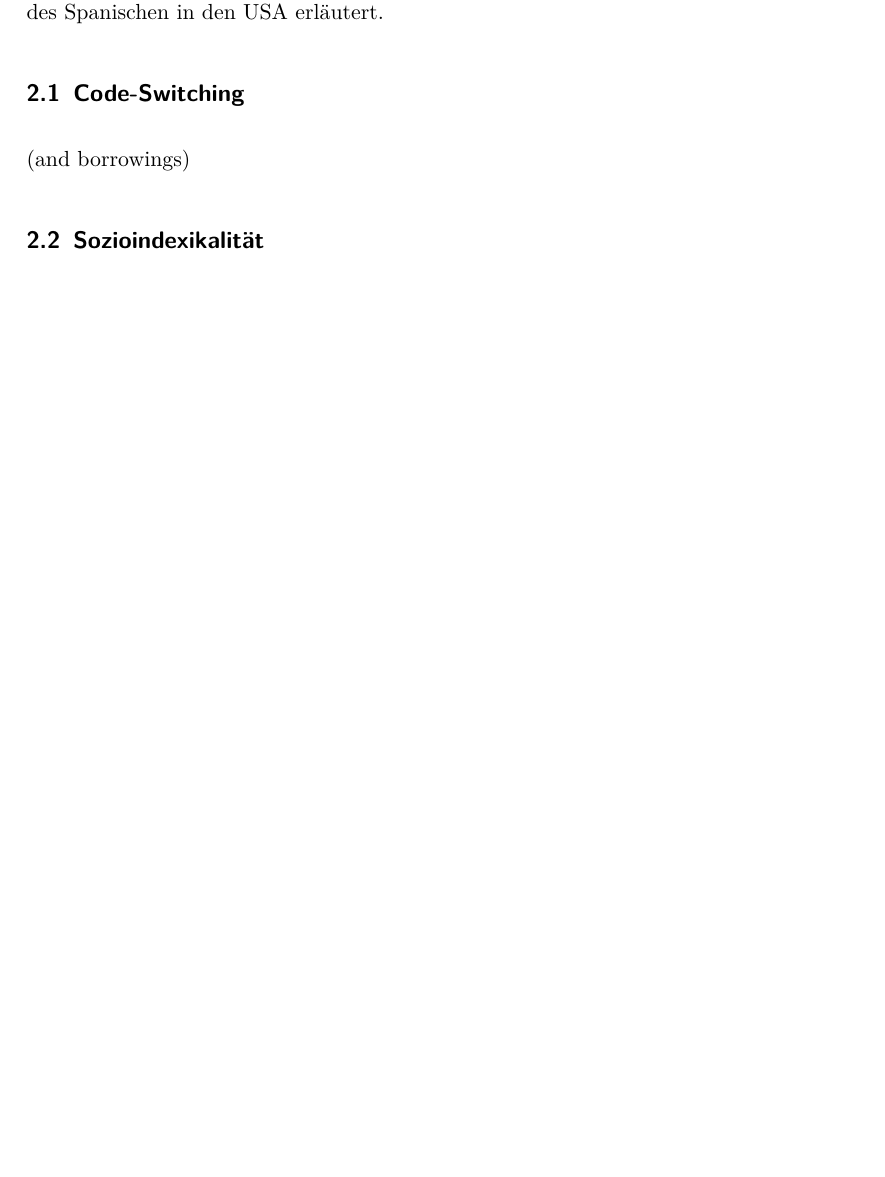
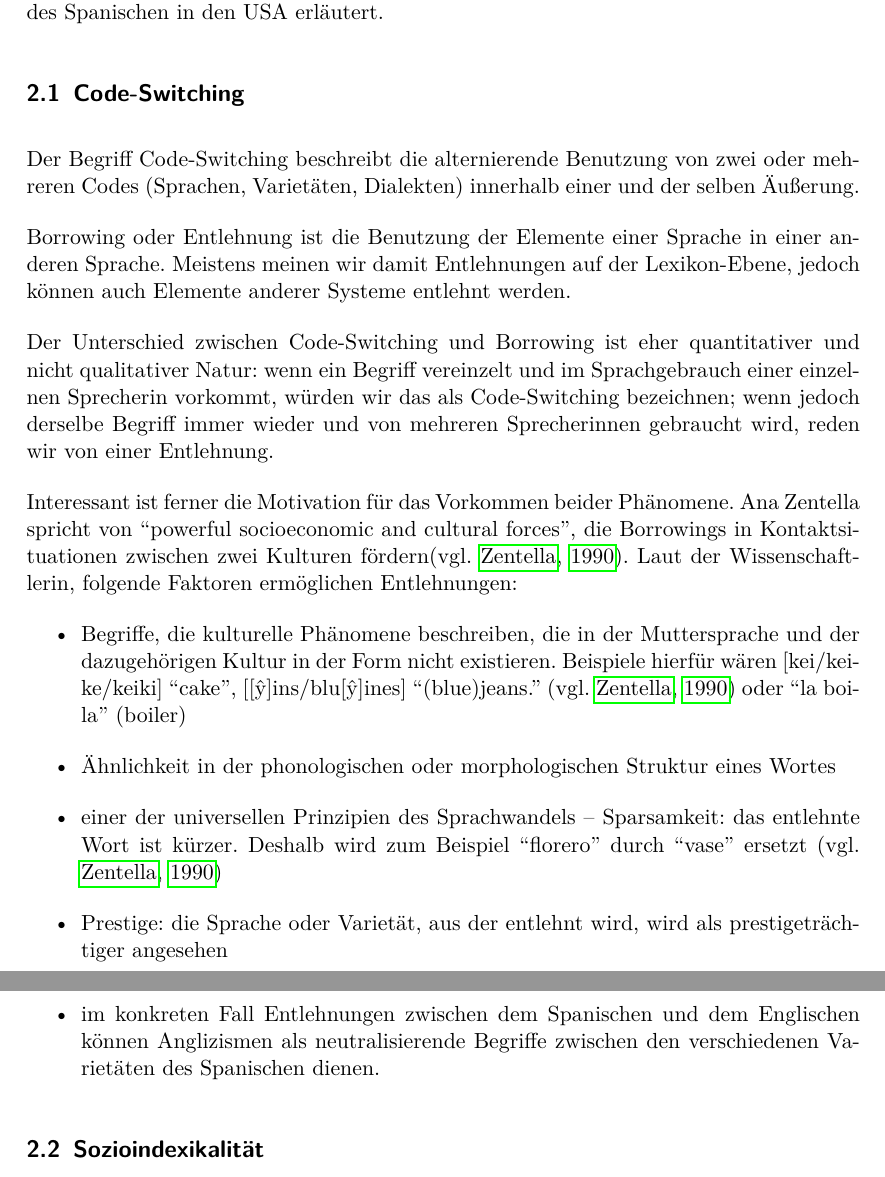
Before and after one commit to lusy/hausarbeiten, a LaTeX document (spanishNYC/hausarbeit/main.tex, which reads spanishNYC/hausarbeit/2-Grundlagen.tex): part of page 4 of 9 before the commit and two parts of pages 4 and 5 of 10 after it, the two joined at a grey line, cut so that both start at the same text, the shorter picture padded with empty space. Compiled offline with pdfLaTeX.

Commit message:
spanishNYC: first draft on code-switching and borrowing

```diff
--- a/spanishNYC/hausarbeit/2-Grundlagen.tex
+++ b/spanishNYC/hausarbeit/2-Grundlagen.tex
@@ -7,7 +7,29 @@ Im Folgenden werden die Begriffe Code-Switching und Borrowing, Language Shift, %
 Sozioindexikalität und indexikalische Felder sowie die derzeitige soziale Realität des Spanischen in den USA erläutert.
 
 \subsection{Code-Switching}
-(and borrowings)
+%(and borrowings)
+Der Begriff Code-Switching beschreibt die alternierende Benutzung von zwei oder mehreren Codes (Sprachen, Varietäten, Dialekten) innerhalb einer und der selben Äußerung.
+
+Borrowing oder Entlehnung ist die Benutzung der Elemente einer Sprache in einer anderen Sprache.
+Meistens meinen wir damit Entlehnungen auf der Lexikon-Ebene, jedoch können auch Elemente anderer Systeme entlehnt werden. %Bsp needed!
+
+
+Der Unterschied zwischen Code-Switching und Borrowing ist eher quantitativer und nicht qualitativer Natur:
+wenn ein Begriff vereinzelt und im Sprachgebrauch einer einzelnen Sprecherin vorkommt, würden wir das als Code-Switching bezeichnen;
+wenn jedoch derselbe Begriff immer wieder und von mehreren Sprecherinnen gebraucht wird, reden wir von einer Entlehnung.
+
+Interessant ist ferner die Motivation für das Vorkommen beider Phänomene.
+Ana Zentella spricht von ``powerful socioeconomic and cultural forces'', die Borrowings in Kontaktsituationen zwischen zwei Kulturen fördern\cite[vgl.][]{Zentella90}.
+Laut der Wissenschaftlerin, folgende Faktoren ermöglichen Entlehnungen:
+\begin{itemize}
+  \item Begriffe, die kulturelle Phänomene beschreiben, die in der Muttersprache und der dazugehörigen Kultur in der Form nicht existieren. Beispiele hierfür wären [kei/keike/keiki] ``cake'', [[\^y]ins/blu[\^y]ines] ``(blue)jeans.'' \cite[vgl.][]{Zentella90} oder ``la boila'' (boiler) %\cite[vgl.][]{Zentella97} wo kommt dieses letzte bsp her?
+  \item Ähnlichkeit in der phonologischen oder morphologischen Struktur eines Wortes %elaborate
+  \item einer der universellen Prinzipien des Sprachwandels -- Sparsamkeit: das entlehnte Wort ist kürzer. Deshalb wird zum Beispiel ``florero'' durch ``vase'' ersetzt \cite[vgl.][]{Zentella90}
+  \item Prestige: die Sprache oder Varietät, aus der entlehnt wird, wird als prestigeträchtiger angesehen
+  \item im konkreten Fall Entlehnungen zwischen dem Spanischen und dem Englischen können Anglizismen als neutralisierende Begriffe zwischen den verschiedenen Varietäten des Spanischen dienen.
+
+\end{itemize}
+
 
 %\subsection{Language Shift}
 %die Frage ist, werde ich in die Richtung argumentieren?
```
